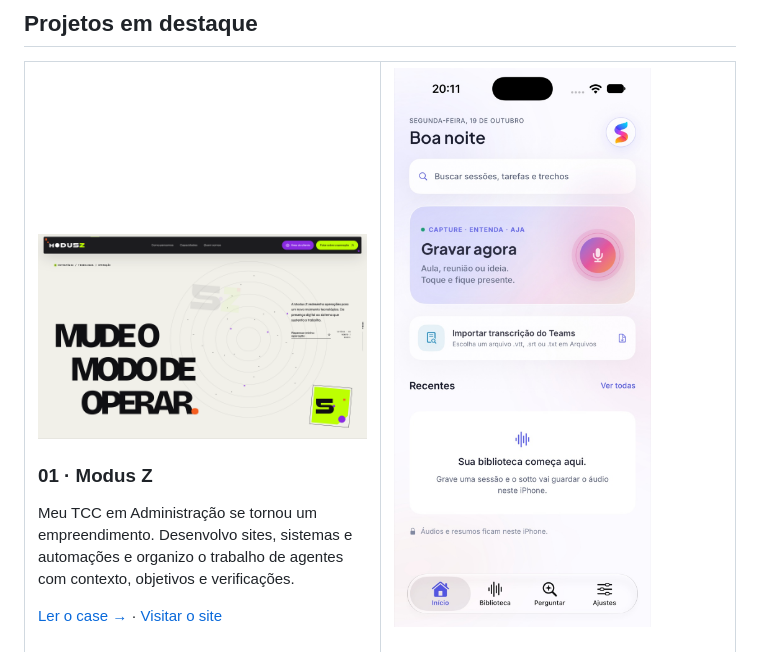
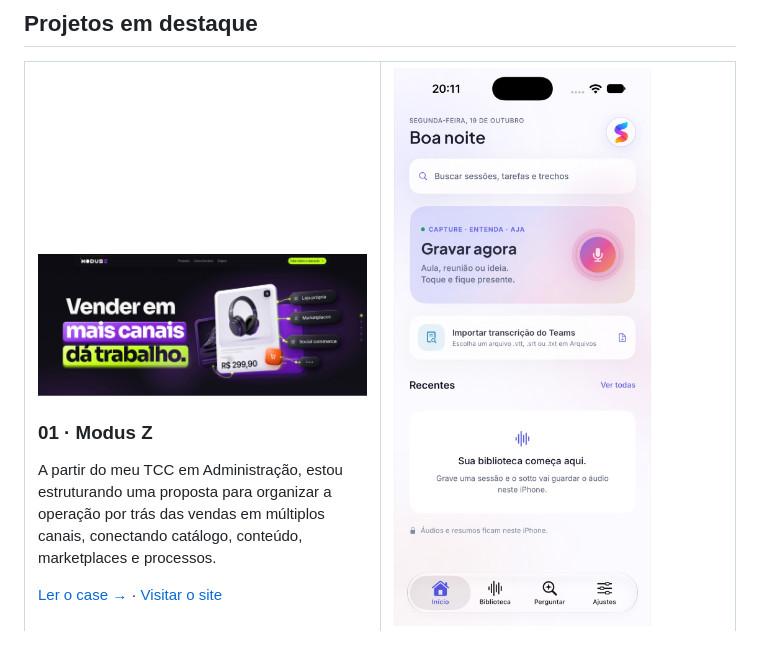
Before and after one commit to bernardoramos-dev/bernardo-ramos-portfolio, a Markdown page: README.md, the part around the change. Rendered like a GitHub page; pictures changed too: assets/cases/modus-home.jpg (added), assets/cases/modus-home.png (deleted).

Commit message:
Atualiza case Modus Z com novo site

```diff
--- a/README.md
+++ b/README.md
@@ -17,9 +17,9 @@ Este repositório complementa meu [portfólio publicado](https://bernardoramos.c
 <table>
   <tr>
     <td width="50%" valign="top">
-      <a href="cases/01-modus-z.md"><img src="assets/cases/modus-home.png" alt="Captura real da página inicial pública da Modus Z"></a>
+      <a href="cases/01-modus-z.md"><img src="assets/cases/modus-home.jpg" alt="Captura real da página inicial pública da Modus Z"></a>
       <h3>01 · Modus Z</h3>
-      <p>Meu TCC em Administração se tornou um empreendimento. Desenvolvo sites, sistemas e automações e organizo o trabalho de agentes com contexto, objetivos e verificações.</p>
+      <p>A partir do meu TCC em Administração, estou estruturando uma proposta para organizar a operação por trás das vendas em múltiplos canais, conectando catálogo, conteúdo, marketplaces e processos.</p>
       <p><a href="cases/01-modus-z.md">Ler o case →</a> · <a href="https://modusz.com.br">Visitar o site</a></p>
     </td>
     <td width="50%" valign="top">
```
Also changed, not shown: cases/01-modus-z.md (+7 -7 lines), docs/imagens.md (+1 -1 lines).
